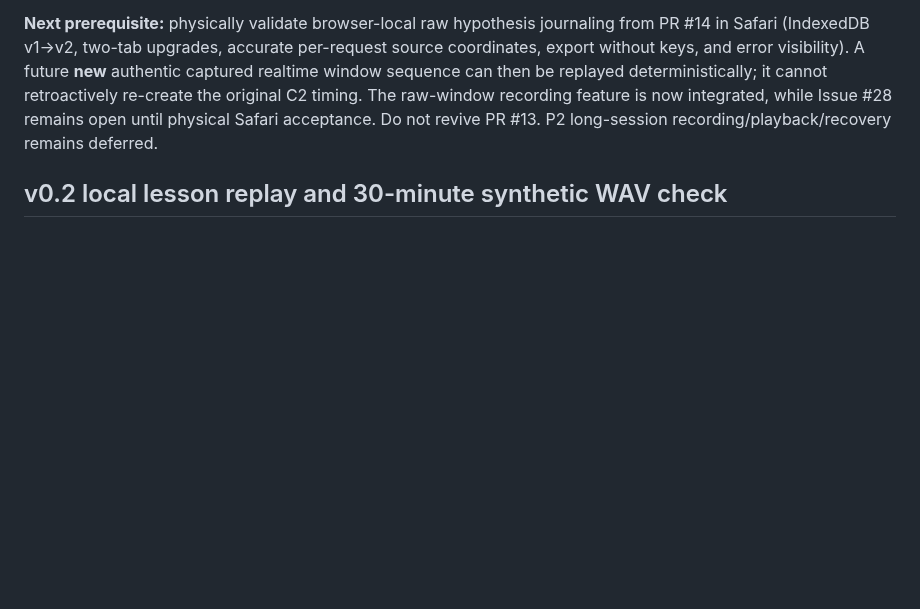
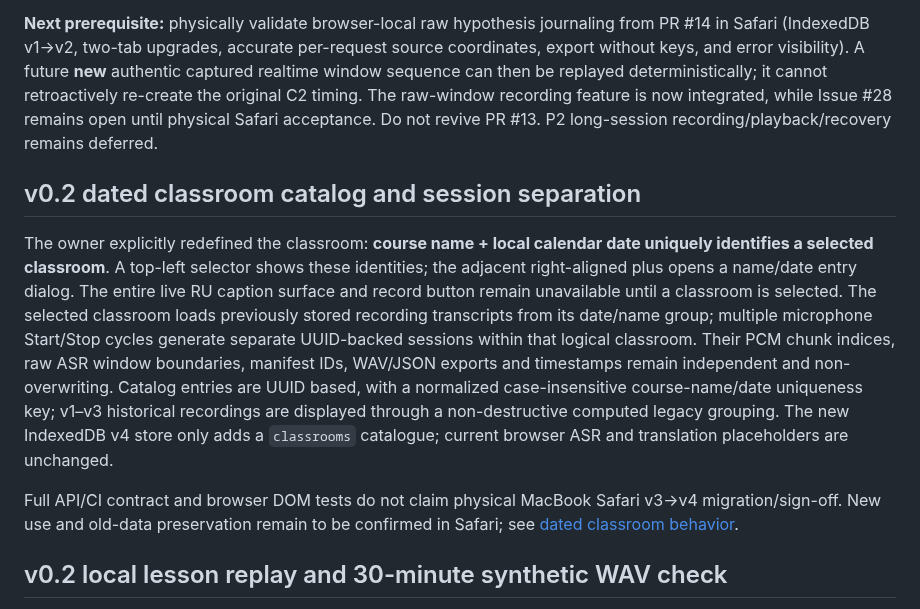
Before and after one commit to Ran-ying/ru-class, a Markdown page: docs/current-status.md, the part around the change. Rendered like a GitHub page; blank space fills up the shorter version.

Commit message:
docs(v0.2): define logical classroom key and independent recording sessions

```diff
--- a/docs/current-status.md
+++ b/docs/current-status.md
@@ -172,6 +172,29 @@ it cannot retroactively re-create the original C2 timing. The
 raw-window recording feature is now integrated, while Issue #28
 remains open until physical Safari acceptance. Do not revive PR #13.
 P2 long-session recording/playback/recovery remains deferred.
+
+## v0.2 dated classroom catalog and session separation
+
+The owner explicitly redefined the classroom: **course name + local
+calendar date uniquely identifies a selected classroom**. A top-left
+selector shows these identities; the adjacent right-aligned plus opens
+a name/date entry dialog. The entire live RU caption surface and
+record button remain unavailable until a classroom is selected. The
+selected classroom loads previously stored recording transcripts
+from its date/name group; multiple microphone Start/Stop cycles
+generate separate UUID-backed sessions within that logical classroom.
+Their PCM chunk indices, raw ASR window boundaries, manifest IDs,
+WAV/JSON exports and timestamps remain independent and non-overwriting.
+Catalog entries are UUID based, with a normalized case-insensitive
+course-name/date uniqueness key; v1–v3 historical recordings are
+displayed through a non-destructive computed legacy grouping. The
+new IndexedDB v4 store only adds a `classrooms` catalogue; current
+browser ASR and translation placeholders are unchanged.
+
+Full API/CI contract and browser DOM tests do not claim physical MacBook
+Safari v3→v4 migration/sign-off. New use and old-data preservation
+remain to be confirmed in Safari; see
+[dated classroom behavior](v02-dated-classroom-identity.md).
 
 ## v0.2 local lesson replay and 30-minute synthetic WAV check
 
```
